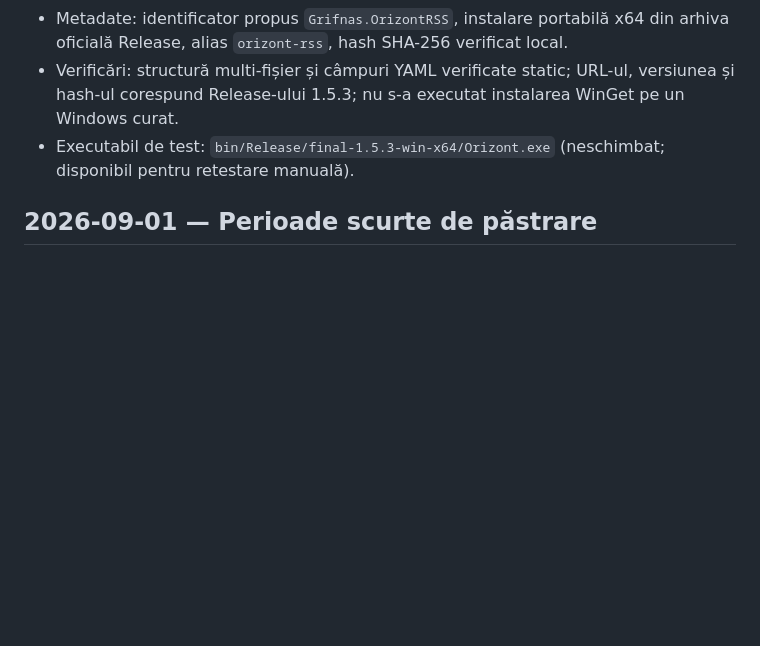
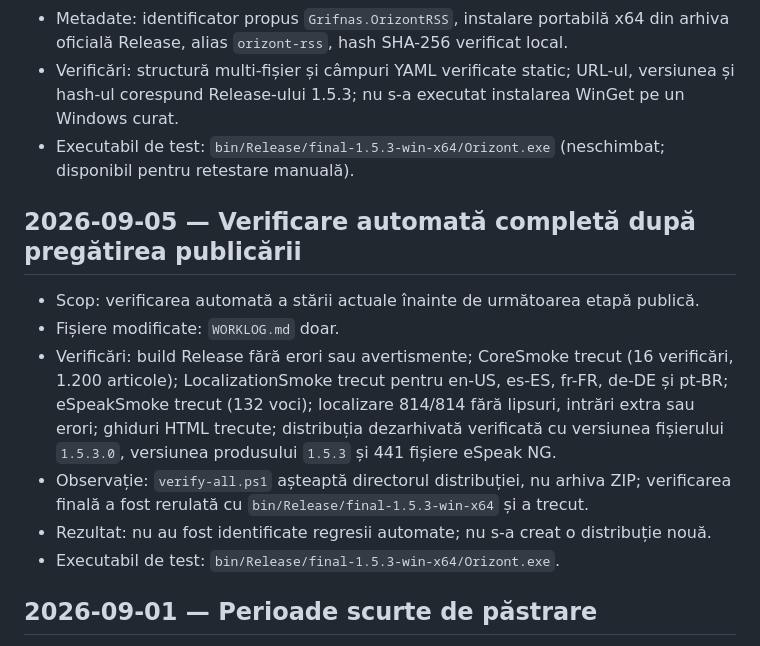
Before and after one commit to grifnas/OrizontRSS, a Markdown page: WORKLOG.md, the part around the change. Rendered like a GitHub page; blank space fills up the shorter version.

Commit message:
Record complete automated validation

```diff
--- a/WORKLOG.md
+++ b/WORKLOG.md
@@ -125,6 +125,15 @@ Orice intervenție viitoare asupra proiectului trebuie adăugată aici după apl
 - Verificări: structură multi-fișier și câmpuri YAML verificate static; URL-ul, versiunea și hash-ul corespund Release-ului 1.5.3; nu s-a executat instalarea WinGet pe un Windows curat.
 - Executabil de test: `bin/Release/final-1.5.3-win-x64/Orizont.exe` (neschimbat; disponibil pentru retestare manuală).
 
+## 2026-09-05 — Verificare automată completă după pregătirea publicării
+
+- Scop: verificarea automată a stării actuale înainte de următoarea etapă publică.
+- Fișiere modificate: `WORKLOG.md` doar.
+- Verificări: build Release fără erori sau avertismente; CoreSmoke trecut (16 verificări, 1.200 articole); LocalizationSmoke trecut pentru en-US, es-ES, fr-FR, de-DE și pt-BR; eSpeakSmoke trecut (132 voci); localizare 814/814 fără lipsuri, intrări extra sau erori; ghiduri HTML trecute; distribuția dezarhivată verificată cu versiunea fișierului `1.5.3.0`, versiunea produsului `1.5.3` și 441 fișiere eSpeak NG.
+- Observație: `verify-all.ps1` așteaptă directorul distribuției, nu arhiva ZIP; verificarea finală a fost rerulată cu `bin/Release/final-1.5.3-win-x64` și a trecut.
+- Rezultat: nu au fost identificate regresii automate; nu s-a creat o distribuție nouă.
+- Executabil de test: `bin/Release/final-1.5.3-win-x64/Orizont.exe`.
+
 ## 2026-09-01 — Perioade scurte de păstrare
 
 - Scop: adăugarea perioadelor de 1, 3, 7 și 14 zile pentru curățarea automată a articolelor obișnuite.
```
